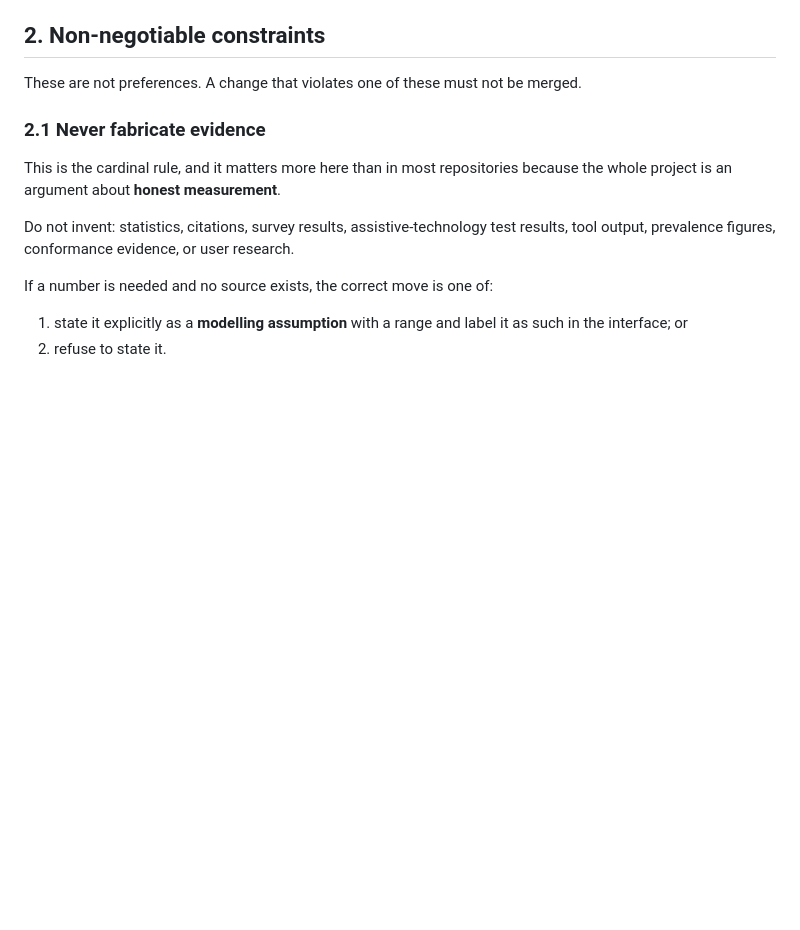
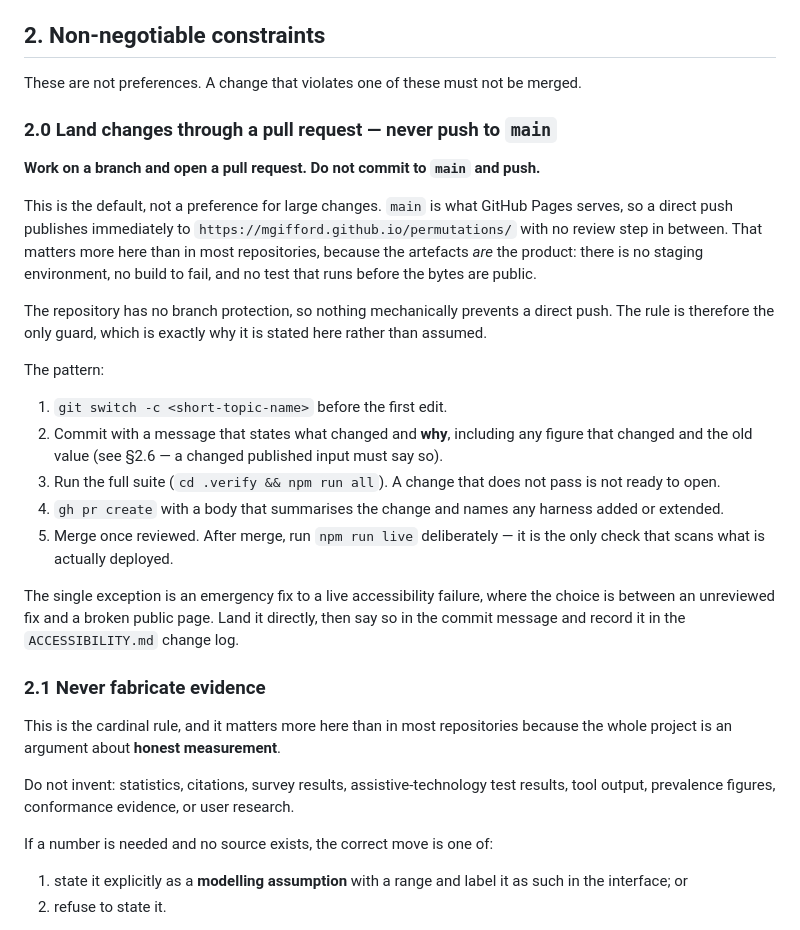
Before and after one commit to mgifford/permutations, a Markdown page: AGENTS.md, the part around the change. Rendered like a GitHub page; blank space fills up the shorter version.

Commit message:
Require changes to land through a pull request, not a push to main
Direct pushes to main publish immediately to GitHub Pages. There is no
staging environment, no build that can fail, and no test that runs before
the bytes are public -- and the artefacts ARE the product here.

The repository has no branch protection, so nothing mechanically stops a
direct push. That makes this rule the only guard rather than a backstop,
which is why it is stated as a non-negotiable constraint in section 2
rather than left to habit.

The rule was added after the previous change (436d604, the spoon-pool
rescale) went straight to main. It was correct and fully tested, but it
reached the deployed site with no review step in between, and the PR is
where a reviewer would have seen the measured before/after table.

States the workflow, and carves out one exception: an emergency fix to a
live accessibility failure, which must then be admitted in both the commit
message and the ACCESSIBILITY.md change log.

Documentation only -- no rendering behaviour changes, so the harness
suite is unaffected.

Substantial AI assistance was used.

Co-Authored-By: AI assistant <noreply@opencode.ai>

```diff
--- a/AGENTS.md
+++ b/AGENTS.md
@@ -29,6 +29,34 @@ Two self-contained HTML artefacts and the documentation around them, making one
 ## 2. Non-negotiable constraints
 
 These are not preferences. A change that violates one of these must not be merged.
+
+### 2.0 Land changes through a pull request — never push to `main`
+
+**Work on a branch and open a pull request. Do not commit to `main` and push.**
+
+This is the default, not a preference for large changes. `main` is what GitHub Pages serves, so a
+direct push publishes immediately to `https://mgifford.github.io/permutations/` with no review step
+in between. That matters more here than in most repositories, because the artefacts *are* the
+product: there is no staging environment, no build to fail, and no test that runs before the bytes
+are public.
+
+The repository has no branch protection, so nothing mechanically prevents a direct push. The rule
+is therefore the only guard, which is exactly why it is stated here rather than assumed.
+
+The pattern:
+
+1. `git switch -c <short-topic-name>` before the first edit.
+2. Commit with a message that states what changed and **why**, including any figure that changed
+   and the old value (see §2.6 — a changed published input must say so).
+3. Run the full suite (`cd .verify && npm run all`). A change that does not pass is not ready to
+   open.
+4. `gh pr create` with a body that summarises the change and names any harness added or extended.
+5. Merge once reviewed. After merge, run `npm run live` deliberately — it is the only check that
+   scans what is actually deployed.
+
+The single exception is an emergency fix to a live accessibility failure, where the choice is
+between an unreviewed fix and a broken public page. Land it directly, then say so in the commit
+message and record it in the `ACCESSIBILITY.md` change log.
 
 ### 2.1 Never fabricate evidence
 
```
